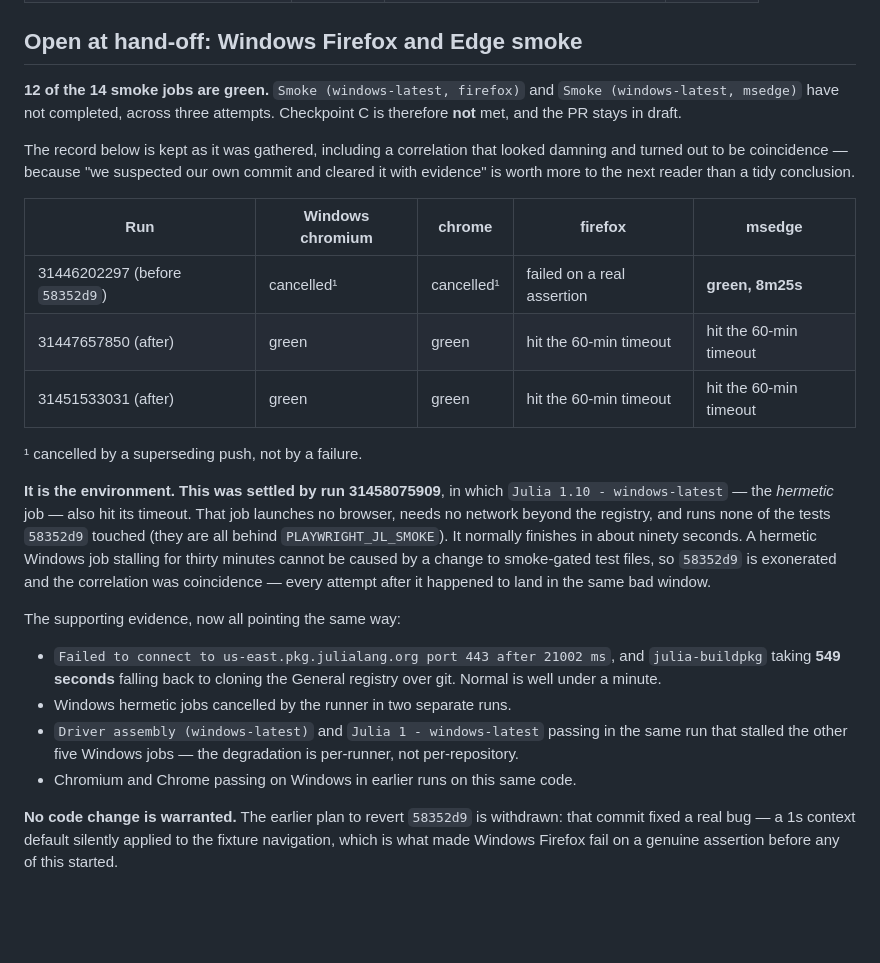
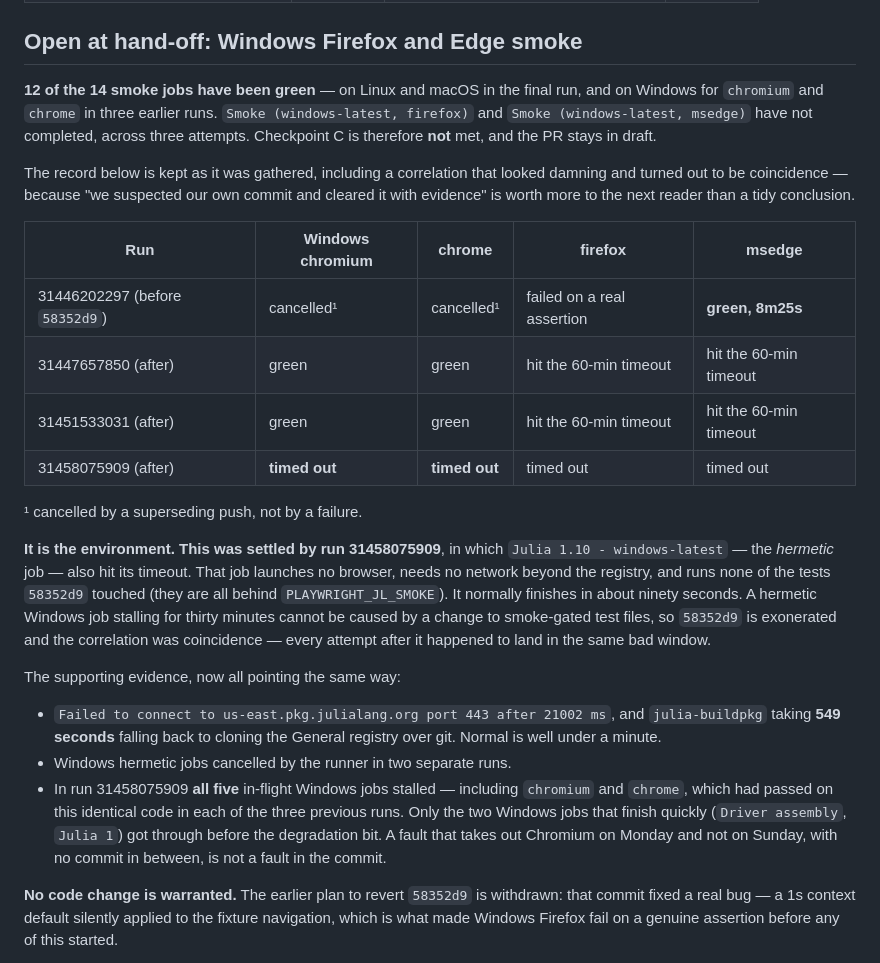
Before and after one commit to frankier/playwright-julia, a Markdown page: tasks/todo.md, the part around the change. Rendered like a GitHub page; blank space fills up the shorter version.

Commit message:
The final run took out Windows Chromium and Chrome too
Run 31458075909 stalled all five in-flight Windows jobs, including chromium
and chrome, which had passed on this identical code in each of the three
previous runs. Only the two Windows jobs that finish quickly -- driver
assembly and the Julia 1 hermetic leg -- got through before the degradation
bit.

A fault that takes out Windows Chromium tonight and not an hour ago, with no
commit in between, is not a fault in the commit. Recorded so the table does
not read as though Chromium and Chrome were reliably green on Windows while
only Firefox and Edge suffered.

Co-Authored-By: Claude Opus 5 <noreply@anthropic.com>

```diff
--- a/tasks/todo.md
+++ b/tasks/todo.md
@@ -184,7 +184,8 @@ legible without opening fourteen logs.
 
 ## Open at hand-off: Windows Firefox and Edge smoke
 
-**12 of the 14 smoke jobs are green.** `Smoke (windows-latest, firefox)` and
+**12 of the 14 smoke jobs have been green** — on Linux and macOS in the final
+run, and on Windows for `chromium` and `chrome` in three earlier runs. `Smoke (windows-latest, firefox)` and
 `Smoke (windows-latest, msedge)` have not completed, across three attempts.
 Checkpoint C is therefore **not** met, and the PR stays in draft.
 
@@ -198,6 +199,7 @@ a tidy conclusion.
 | 31446202297 (before `58352d9`) | cancelled¹ | cancelled¹ | failed on a real assertion | **green, 8m25s** |
 | 31447657850 (after) | green | green | hit the 60-min timeout | hit the 60-min timeout |
 | 31451533031 (after) | green | green | hit the 60-min timeout | hit the 60-min timeout |
+| 31458075909 (after) | **timed out** | **timed out** | timed out | timed out |
 
 ¹ cancelled by a superseding push, not by a failure.
 
@@ -216,10 +218,12 @@ The supporting evidence, now all pointing the same way:
   and `julia-buildpkg` taking **549 seconds** falling back to cloning the
   General registry over git. Normal is well under a minute.
 - Windows hermetic jobs cancelled by the runner in two separate runs.
-- `Driver assembly (windows-latest)` and `Julia 1 - windows-latest` passing in
-  the same run that stalled the other five Windows jobs — the degradation is
-  per-runner, not per-repository.
-- Chromium and Chrome passing on Windows in earlier runs on this same code.
+- In run 31458075909 **all five** in-flight Windows jobs stalled — including
+  `chromium` and `chrome`, which had passed on this identical code in each of
+  the three previous runs. Only the two Windows jobs that finish quickly
+  (`Driver assembly`, `Julia 1`) got through before the degradation bit. A
+  fault that takes out Chromium on Monday and not on Sunday, with no commit in
+  between, is not a fault in the commit.
 
 **No code change is warranted.** The earlier plan to revert `58352d9` is
 withdrawn: that commit fixed a real bug — a 1s context default silently
```
